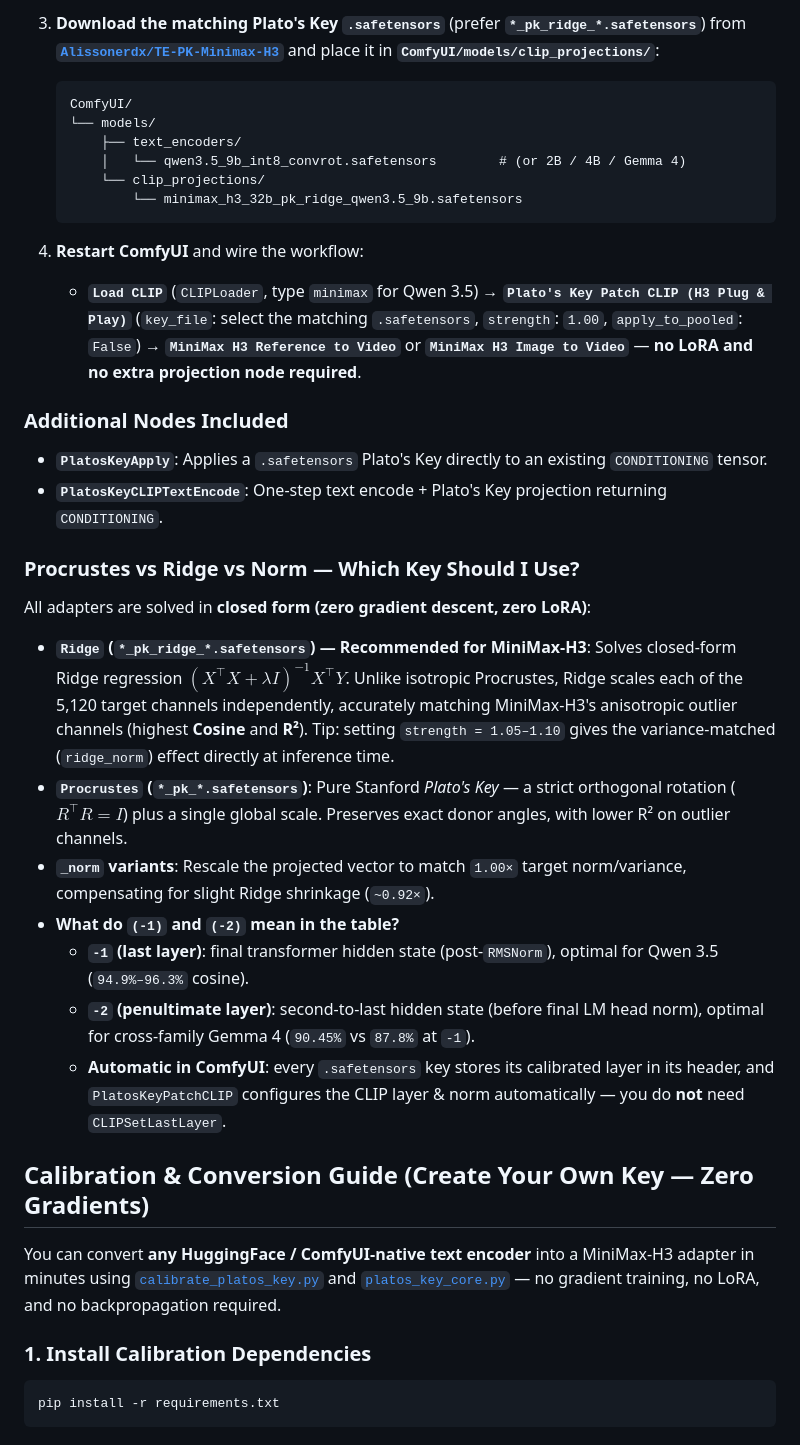
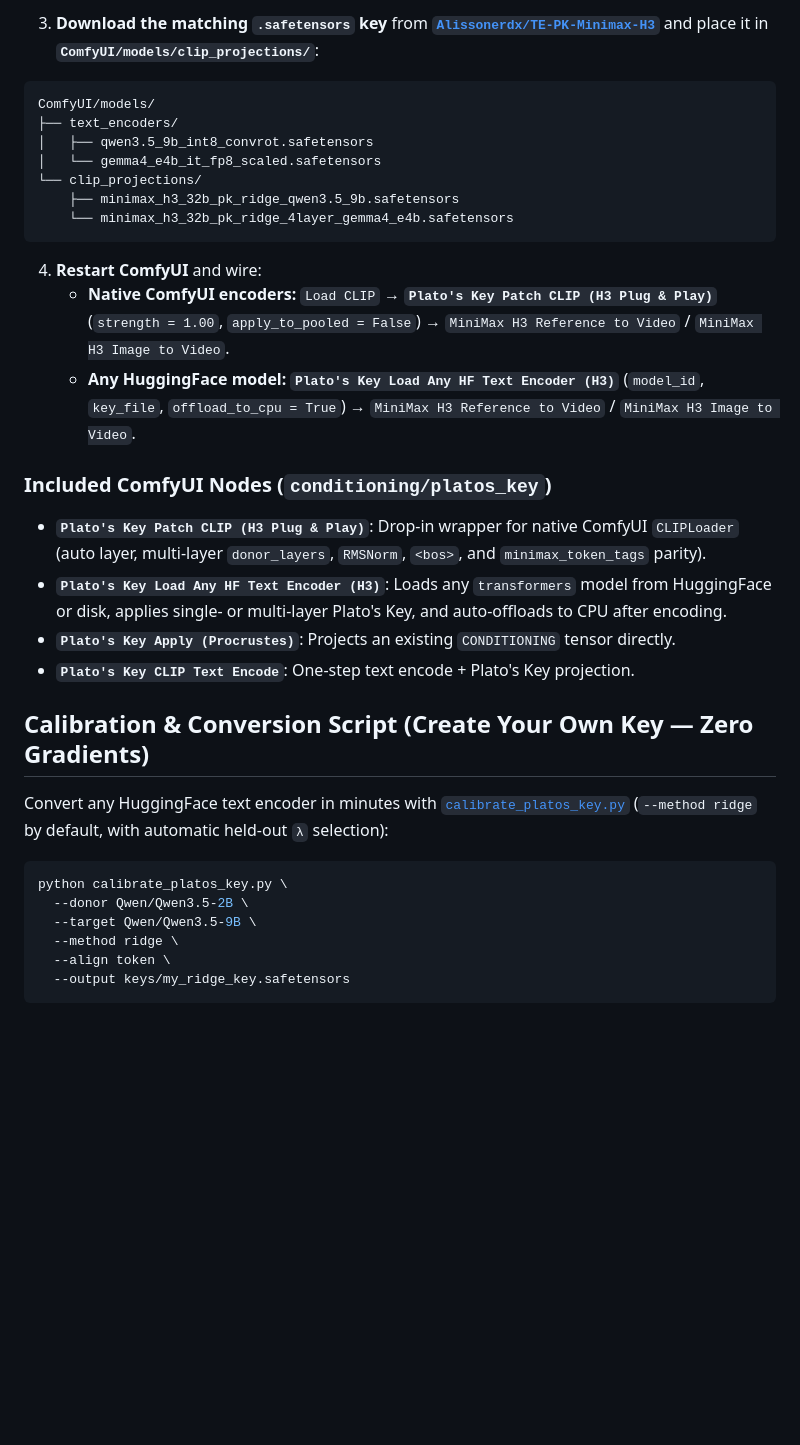
Before and after one commit to alisson-anjos/ComfyUI-H3-Text-Encoders, a Markdown page: README.md, the part around one of its changes. GitHub-like rendering; blank space fills up the shorter version.

Commit message:
Update README with Multi-Layer 4-Layer Gemma 4 breakthrough, v3/v4 20k metrics, 4-way showcase, and PlatosKeyHFTextEncoderLoader

````diff
--- a/README.md
+++ b/README.md
@@ -37,41 +64,36 @@ pip install -r requirements.txt
 
-3. **Download the matching Plato's Key `.safetensors`** (prefer **`*_pk_ridge_*.safetensors`**) from [**`Alissonerdx/TE-PK-Minimax-H3`**](https://huggingface.co/Alissonerdx/TE-PK-Minimax-H3) and place it in **`ComfyUI/models/clip_projections/`**:
-   ```text
-   ComfyUI/
-   └── models/
-       ├── text_encoders/
-       │   └── qwen3.5_9b_int8_convrot.safetensors        # (or 2B / 4B / Gemma 4)
-       └── clip_projections/
-           └── minimax_h3_32b_pk_ridge_qwen3.5_9b.safetensors
-   ```
+3. **Download the matching `.safetensors` key** from [**`Alissonerdx/TE-PK-Minimax-H3`**](https://huggingface.co/Alissonerdx/TE-PK-Minimax-H3) and place it in **`ComfyUI/models/clip_projections/`**:
+```text
+ComfyUI/models/
+├── text_encoders/
+│   ├── qwen3.5_9b_int8_convrot.safetensors
+│   └── gemma4_e4b_it_fp8_scaled.safetensors
+└── clip_projections/
+    ├── minimax_h3_32b_pk_ridge_qwen3.5_9b.safetensors
+    └── minimax_h3_32b_pk_ridge_4layer_gemma4_e4b.safetensors
+```
 
-4. **Restart ComfyUI** and wire the workflow:
-   - **`Load CLIP`** (`CLIPLoader`, type `minimax` for Qwen 3.5) → **`Plato's Key Patch CLIP (H3 Plug & Play)`** (`key_file`: select the matching `.safetensors`, `strength`: `1.00`, `apply_to_pooled`: `False`) → **`MiniMax H3 Reference to Video`** or **`MiniMax H3 Image to Video`** — **no LoRA and no extra projection node required**.
+4. **Restart ComfyUI** and wire:
+   - **Native ComfyUI encoders:** `Load CLIP` → **`Plato's Key Patch CLIP (H3 Plug & Play)`** (`strength = 1.00`, `apply_to_pooled = False`) → `MiniMax H3 Reference to Video` / `MiniMax H3 Image to Video`.
+   - **Any HuggingFace model:** **`Plato's Key Load Any HF Text Encoder (H3)`** (`model_id`, `key_file`, `offload_to_cpu = True`) → `MiniMax H3 Reference to Video` / `MiniMax H3 Image to Video`.
 
-### Additional Nodes Included
+### Included ComfyUI Nodes (`conditioning/platos_key`)
 
-- **`PlatosKeyApply`**: Applies a `.safetensors` Plato's Key directly to an existing `CONDITIONING` tensor.
-- **`PlatosKeyCLIPTextEncode`**: One-step text encode + Plato's Key projection returning `CONDITIONING`.
+- **`Plato's Key Patch CLIP (H3 Plug & Play)`**: Drop-in wrapper for native ComfyUI `CLIPLoader` (auto layer, multi-layer `donor_layers`, `RMSNorm`, `<bos>`, and `minimax_token_tags` parity).
+- **`Plato's Key Load Any HF Text Encoder (H3)`**: Loads any `transformers` model from HuggingFace or disk, applies single- or multi-layer Plato's Key, and auto-offloads to CPU after encoding.
+- **`Plato's Key Apply (Procrustes)`**: Projects an existing `CONDITIONING` tensor directly.
+- **`Plato's Key CLIP Text Encode`**: One-step text encode + Plato's Key projection.
 
-### Procrustes vs Ridge vs Norm — Which Key Should I Use?
+## Calibration & Conversion Script (Create Your Own Key — Zero Gradients)
 
-All adapters are solved in **closed form (zero gradient descent, zero LoRA)**:
-
-- **`Ridge` (`*_pk_ridge_*.safetensors`) — Recommended for MiniMax-H3**: Solves closed-form Ridge regression $(X^\top X + \lambda I)^{-1} X^\top Y$. Unlike isotropic Procrustes, Ridge scales each of the 5,120 target channels independently, accurately matching MiniMax-H3's anisotropic outlier channels (highest **Cosine** and **R²**). Tip: setting `strength = 1.05–1.10` gives the variance-matched (`ridge_norm`) effect directly at inference time.
-- **`Procrustes` (`*_pk_*.safetensors`)**: Pure Stanford *Plato's Key* — a strict orthogonal rotation ($R^\top R = I$) plus a single global scale. Preserves exact donor angles, with lower R² on outlier channels.
-- **`_norm` variants**: Rescale the projected vector to match `1.00×` target norm/variance, compensating for slight Ridge shrinkage (`~0.92×`).
-- **What do `(-1)` and `(-2)` mean in the table?**
-  - **`-1` (last layer)**: final transformer hidden state (post-`RMSNorm`), optimal for Qwen 3.5 (`94.9%–96.3%` cosine).
-  - **`-2` (penultimate layer)**: second-to-last hidden state (before final LM head norm), optimal for cross-family Gemma 4 (`90.45%` vs `87.8%` at `-1`).
-  - **Automatic in ComfyUI**: every `.safetensors` key stores its calibrated layer in its header, and `PlatosKeyPatchCLIP` configures the CLIP layer & norm automatically — you do **not** need `CLIPSetLastLayer`.
-
-## Calibration & Conversion Guide (Create Your Own Key — Zero Gradients)
-
-You can convert **any HuggingFace / ComfyUI-native text encoder** into a MiniMax-H3 adapter in minutes using [`calibrate_platos_key.py`](calibrate_platos_key.py) and [`platos_key_core.py`](platos_key_core.py) — no gradient training, no LoRA, and no backpropagation required.
-
-### 1. Install Calibration Dependencies
+Convert any HuggingFace text encoder in minutes with [`calibrate_platos_key.py`](calibrate_platos_key.py) (`--method ridge` by default, with automatic held-out `λ` selection):
 
 ```bash
-pip install -r requirements.txt
+python calibrate_platos_key.py \
+  --donor Qwen/Qwen3.5-2B \
+  --target Qwen/Qwen3.5-9B \
+  --method ridge \
+  --align token \
+  --output keys/my_ridge_key.safetensors
 ```
 
````
Also changed, not shown: other parts of README.md (+43 -67 lines), showcase/H3_PlatosKey_4Way_With_Gemma4_4Layer.jpg (added).
